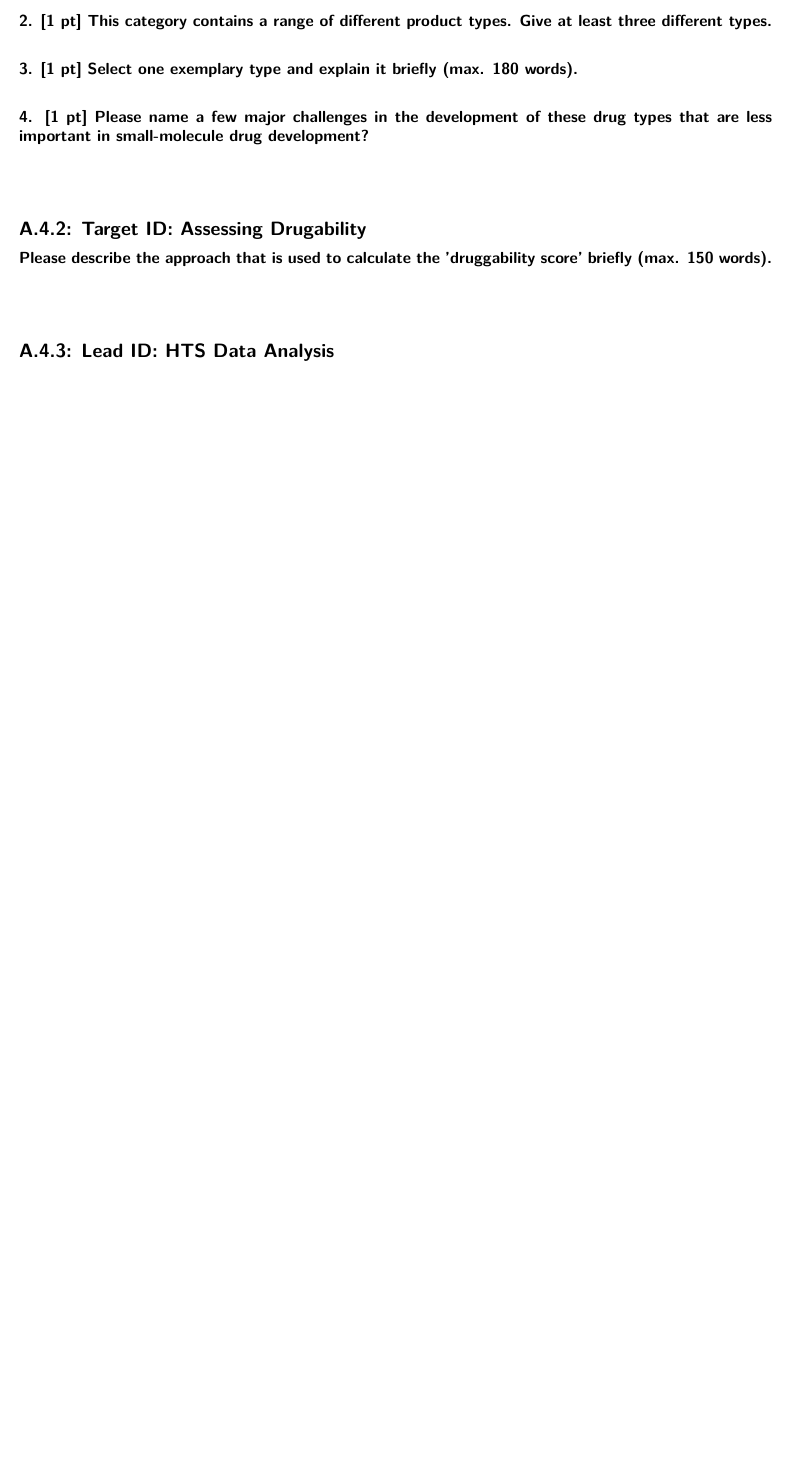
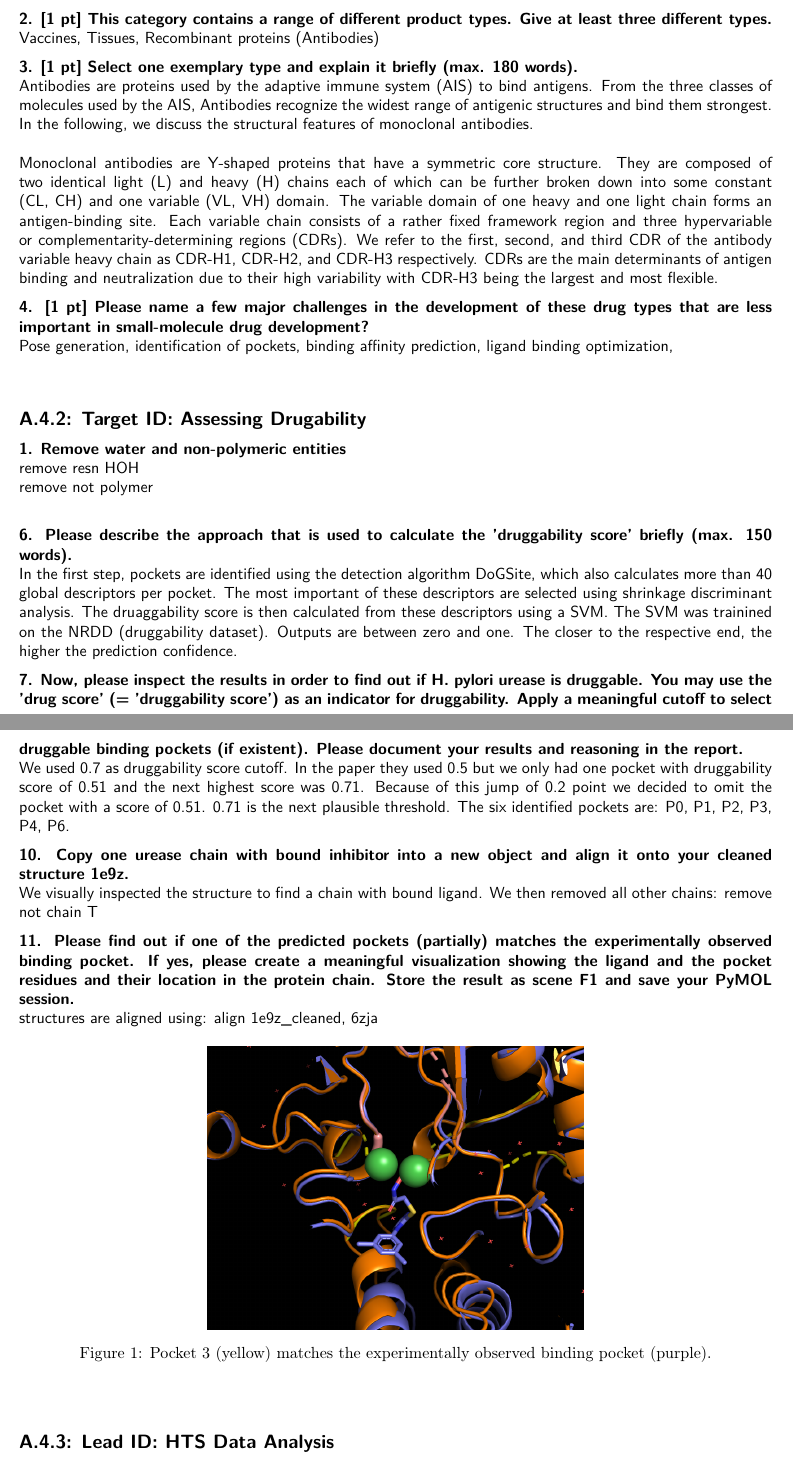
Before and after one commit to sarahhw01/SBDD, a LaTeX problem sheet (Assignment 4/main.tex): part of the page before the commit and two parts of pages 1 and 2 of 2 after it, the two joined at a grey line, cut so that both start at the same text, the shorter picture padded with empty space. Compiled offline with pdfLaTeX.

Commit message:
Upload tex

```diff
--- a/Assignment 4/main.tex
+++ b/Assignment 4/main.tex
@@ -22,21 +23,55 @@ Authors: Mona Scheurenbrand, Mattes Warning, and Sarah Hüwels
 
 \textbf{2. [1 pt] This category contains a range of diﬀerent product types. Give at least three diﬀerent types.} \\
+Vaccines, Tissues, Recombinant proteins (Antibodies)
 
 \textbf{3. [1 pt] Select one exemplary type and explain it briefly (max. 180 words).} \\
+Antibodies are proteins used by the adaptive immune system (AIS) to bind antigens. From the three classes of molecules used by the AIS, Antibodies recognize the widest range of antigenic structures and bind them strongest. In the following, we discuss the structural features of monoclonal antibodies. \\ \\
+Monoclonal antibodies are Y-shaped proteins that have a symmetric core structure. They are composed of two identical light (L) and heavy (H) chains each of which can be further broken down into some constant (CL, CH) and one variable (VL, VH) domain. The variable domain of one heavy and one light chain forms an antigen-binding site. Each variable chain consists of a rather fixed framework region and three hypervariable or complementarity-determining regions (CDRs). We refer to the first, second, and third CDR of the antibody variable heavy chain as CDR-H1, CDR-H2, and CDR-H3 respectively.  CDRs are the main determinants of antigen binding and neutralization due to their high variability with CDR-H3 being the largest and most flexible.
 
 \textbf{4. [1 pt] Please name a few major challenges in the development of these drug types that are less important in
 small-molecule drug development?} \\
+Pose generation, identification of pockets, binding affinity prediction, ligand binding optimization,
 
 \begin{large}
 	\vspace{1.0cm}
 	\textbf{A.4.2: Target ID: Assessing Drugability}
 \end{large}	\\ [2mm]
-\textbf{Please describe the approach that is used to calculate the ’druggability score’ briefly (max. 150 words).} \\
+\textbf{1. Remove water and non-polymeric entities} \\
+remove resn HOH \\
+remove not polymer \\
 
+
+
+\textbf{6. Please describe the approach that is used to calculate the ’druggability score’ briefly (max. 150 words).} \\
+In the first step, pockets are identified using the detection algorithm DoGSite, which also calculates more than 40 global descriptors per pocket.
+The most important of these descriptors are selected using shrinkage discriminant analysis. The druaggability score is then calculated from these descriptors using a SVM.
+The SVM was trainined on the NRDD (druggability dataset). Outputs are between zero and one. The closer to the respective end, the higher the prediction confidence.
+
+\textbf{7. Now, please inspect the results in order to find out if H. pylori urease is druggable. You may use the ’drug
+score’ (= ’druggability score’) as an indicator for druggability. Apply a meaningful cutoﬀ to select druggable
+binding pockets (if existent). Please document your results and reasoning in the report.} \\
+We used 0.7 as druggability score cutoff. In the paper they used 0.5 but we only had one pocket with druggability score
+of 0.51 and the next highest score was 0.71. Because of this jump of 0.2 point we decided to omit the pocket with a score of 0.51.
+0.71 is the next plausible threshold. The six identified pockets are: P0, P1, P2, P3, P4, P6.
+
+\textbf{10. Copy one urease chain with bound inhibitor into a new object and align it onto your cleaned structure 1e9z.} \\
+We visually inspected the structure to find a chain with bound ligand. We then removed all other chains: remove not chain T
+
+\textbf{11. Please find out if one of the predicted pockets (partially) matches the experimentally observed binding pocket.
+If yes, please create a meaningful visualization showing the ligand and the pocket residues and their location
+in the protein chain. Store the result as scene F1 and save your PyMOL session.} \\
+structures are aligned using: align 1e9z$\_$cleaned, 6zja
+
+\begin{figure}[h!]
+	\centering
+	\includegraphics[width=0.5\linewidth]{A4.2_11}
+	\caption{Pocket 3 (yellow) matches the experimentally observed binding pocket (purple). }
+\end{figure}
 
 \begin{large}
 	\vspace{1.0cm}
 	\textbf{A.4.3: Lead ID: HTS Data Analysis}
+
 \end{large}	\\ [2mm]
 
 
```
Also changed, not shown: out/main.pdf, Assignment 4/main.tex (5 more changed lines).
